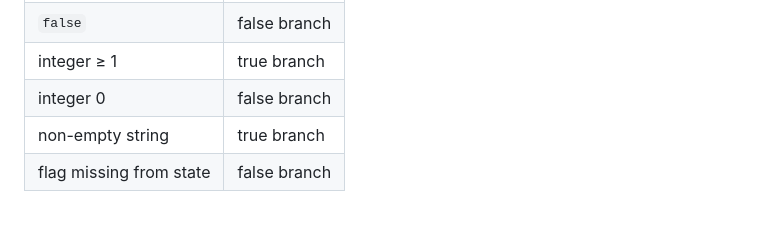
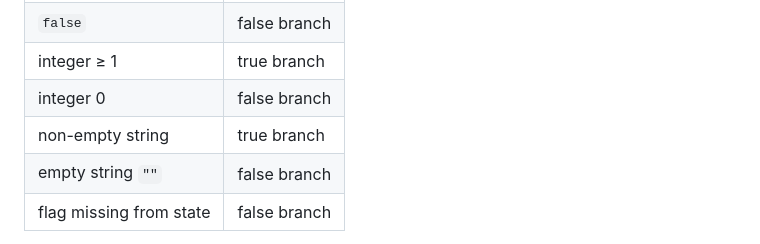
Before and after one commit to julianhernandezdev/ChoicesMatter, a Markdown page: education/19_conditional_inline_text.md, the part around the change. GitHub-like rendering; blank space fills up the shorter version.

```diff
--- a/education/19_conditional_inline_text.md
+++ b/education/19_conditional_inline_text.md
@@ -30,6 +30,7 @@ If `is_staff` is false or missing, nothing renders in its place.
 | integer ≥ 1 | true branch |
 | integer 0 | false branch |
 | non-empty string | true branch |
+| empty string `""` | false branch |
 | flag missing from state | false branch |
 
 Flag names must match `\w+` (letters, digits, underscores). Flags with hyphens or dots in their names cannot be referenced in inline syntax.
```
Also changed, not shown: CLAUDE.md (+1 -0 lines).
